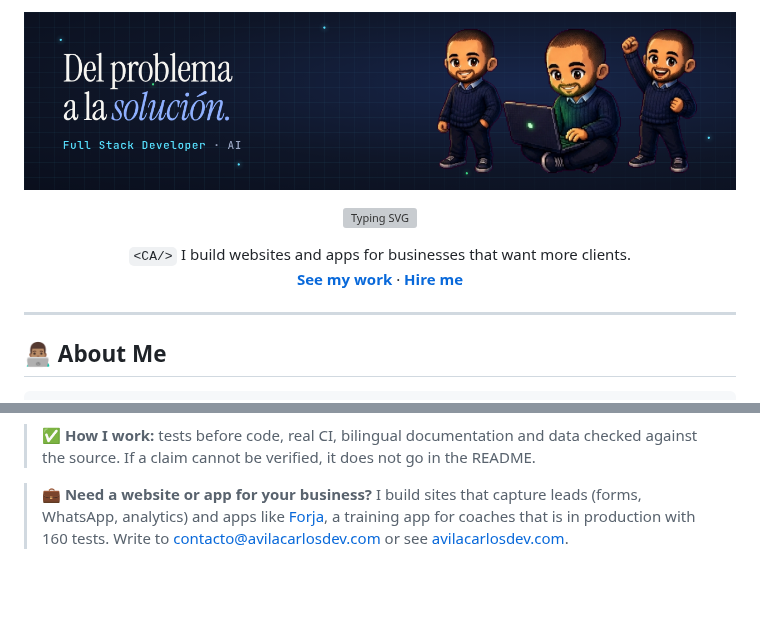
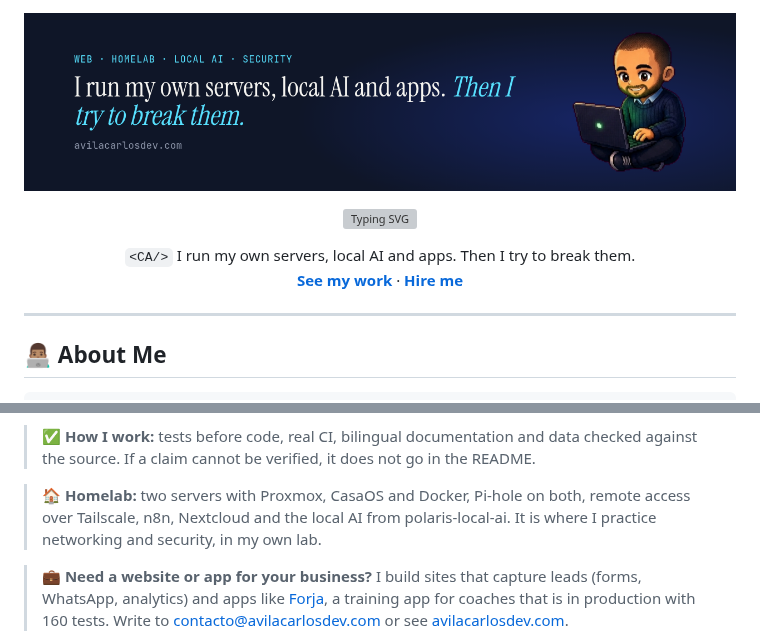
Before and after one commit to AvilaCarlosDev/AvilaCarlosDev, a Markdown page: README.md, 2 parts joined by grey strips. GitHub-like rendering; pictures changed too: assets/banner.png; blank space fills up the shorter version; grey boxes are pictures that could not be loaded.

Commit message:
feat: banner y presentación nuevos, con homelab e IA local
Co-Authored-By: Claude Opus 5.5 <noreply@anthropic.com>

```diff
--- a/README.md
+++ b/README.md
@@ -11,5 +11,5 @@
 
-<p align="center"><code>&lt;CA/&gt;</code> I build websites and apps for businesses that want more clients.<br/><a href="https://avilacarlosdev.com"><b>See my work</b></a> · <a href="mailto:contacto@avilacarlosdev.com"><b>Hire me</b></a></p>
+<p align="center"><code>&lt;CA/&gt;</code> I run my own servers, local AI and apps. Then I try to break them.<br/><a href="https://avilacarlosdev.com"><b>See my work</b></a> · <a href="mailto:contacto@avilacarlosdev.com"><b>Hire me</b></a></p>
 
 </div>
 
@@ -34,6 +34,8 @@ const carlos = {
 > 🛠️ **I build open-source developer tools, in Spanish, with tests and CI:** a local AI stack for an 8 GB RX 580 with measured benchmarks and a verified catalog of 23 free APIs with five live demos. Every figure is measured in the repository, not estimated.
 
 > ✅ **How I work:** tests before code, real CI, bilingual documentation and data checked against the source. If a claim cannot be verified, it does not go in the README.
+
+> 🏠 **Homelab:** two servers with Proxmox, CasaOS and Docker, Pi-hole on both, remote access over Tailscale, n8n, Nextcloud and the local AI from polaris-local-ai. It is where I practice networking and security, in my own lab.
 
 > 💼 **Need a website or app for your business?** I build sites that capture leads (forms, WhatsApp, analytics) and apps like [Forja](https://github.com/AvilaCarlosDev/Forja), a training app for coaches that is in production with 160 tests. Write to [contacto@avilacarlosdev.com](mailto:contacto@avilacarlosdev.com) or see [avilacarlosdev.com](https://avilacarlosdev.com).
 
```
Also changed, not shown: other parts of README.md (+2 -2 lines).
